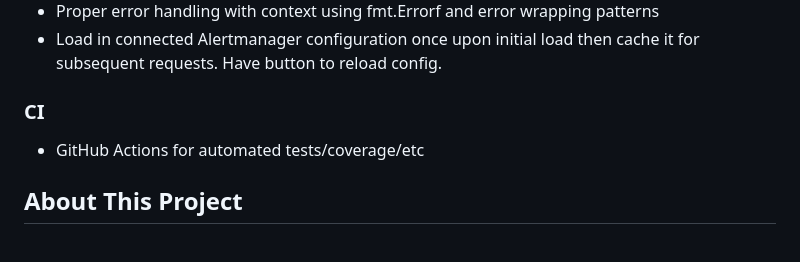
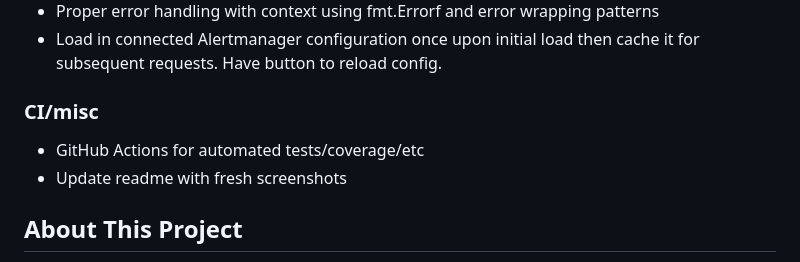
Before and after one commit to linode-obs/alertmanager-route-tester, a Markdown page: README.md, the part around the change. Rendered like a GitHub page.

Commit message:
docs: screenshots

```diff
--- a/README.md
+++ b/README.md
@@ -144,9 +144,10 @@ The following features are planned for future releases:
 - Proper error handling with context using fmt.Errorf and error wrapping patterns
 - Load in connected Alertmanager configuration once upon initial load then cache it for subsequent requests. Have button to reload config.
 
-### CI
+### CI/misc
 
 - GitHub Actions for automated tests/coverage/etc
+- Update readme with fresh screenshots
 
 ## About This Project
 
```
